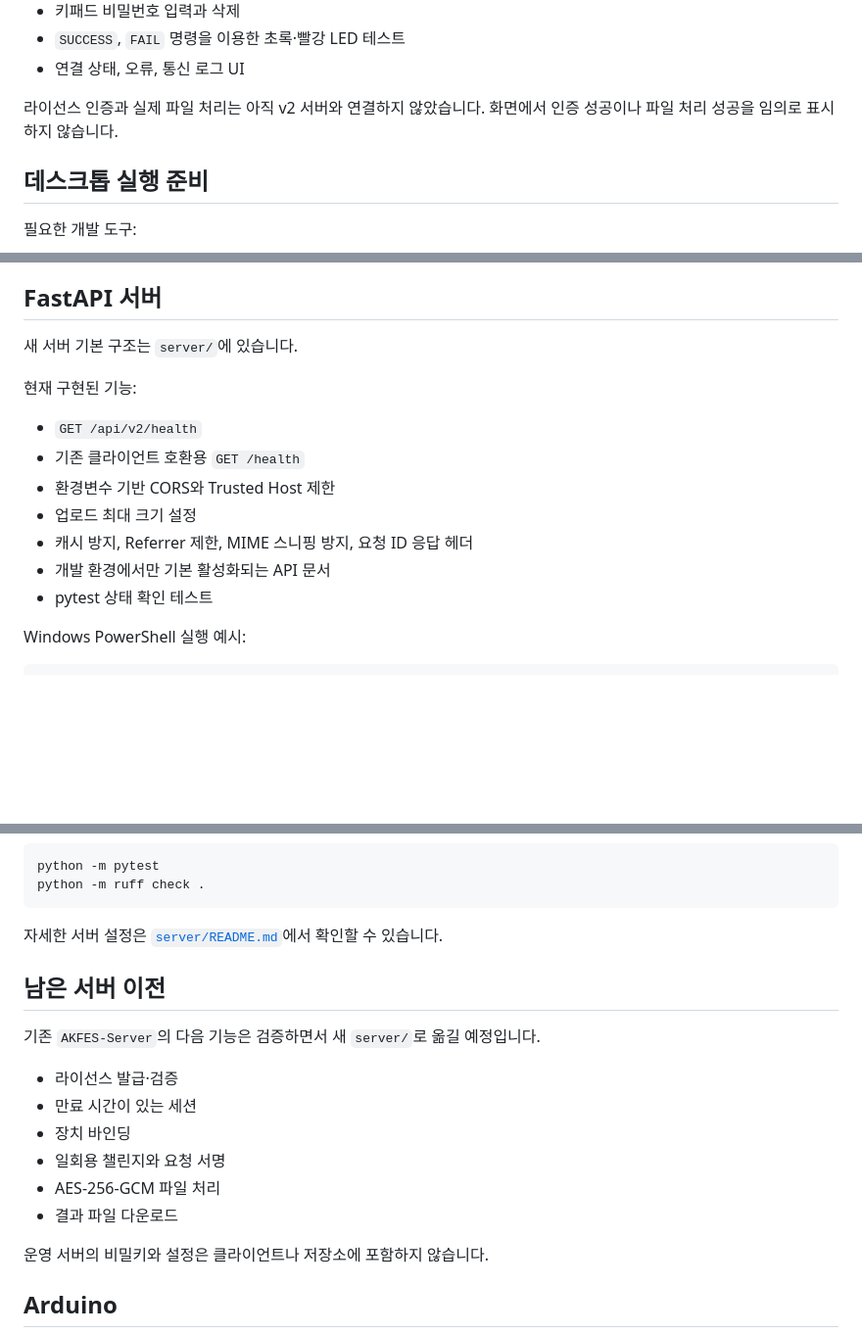
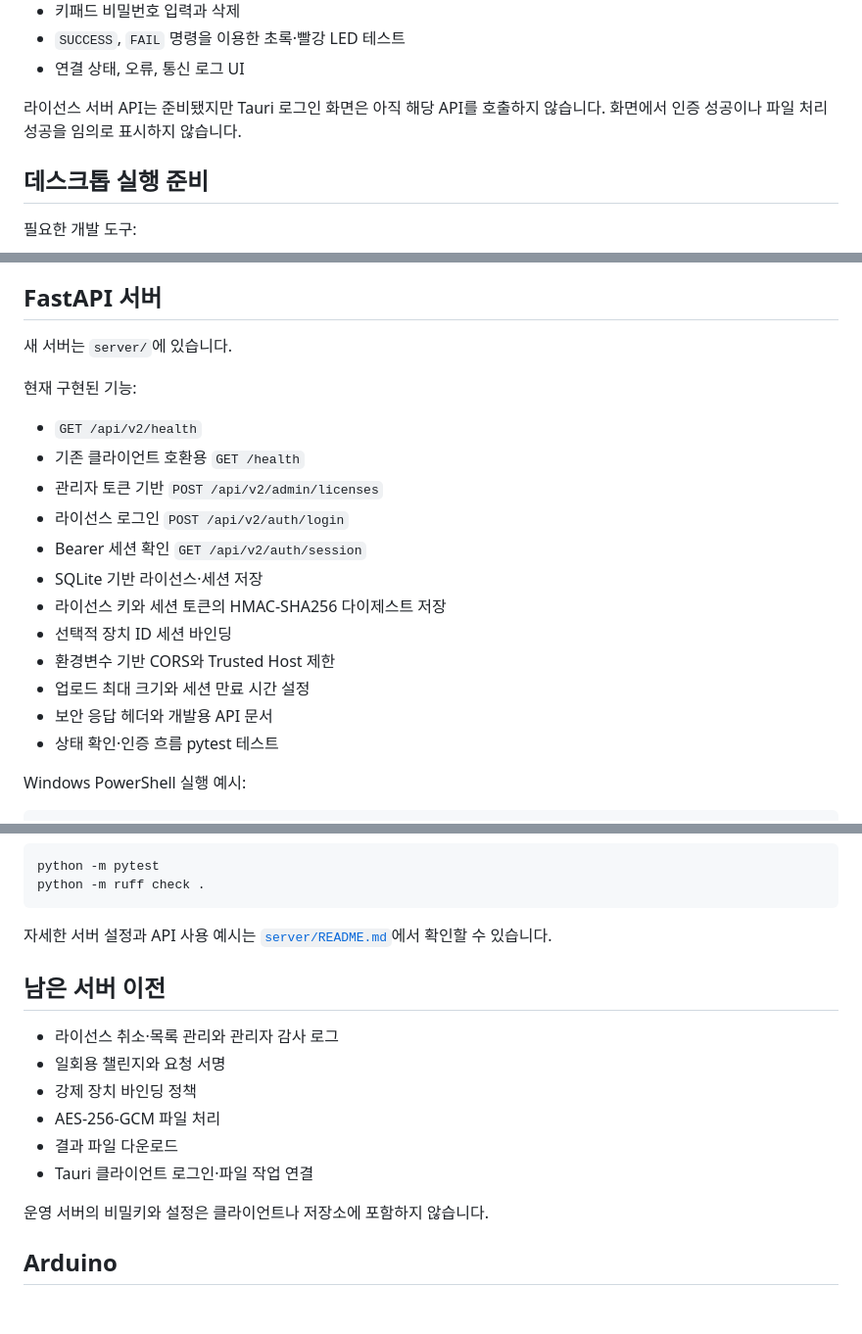
Before and after one commit to Smarttiger2338/AKFES-APP, a Markdown page: README.md, 3 parts joined by grey strips. Shown at 98% size. Rendered like a GitHub page; blank space fills up the shorter version.

Commit message:
Update README for license authentication flow

````diff
--- a/README.md
+++ b/README.md
@@ -40,7 +40,7 @@ AKFES-APP/
 - `SUCCESS`, `FAIL` 명령을 이용한 초록·빨강 LED 테스트
 - 연결 상태, 오류, 통신 로그 UI
 
-라이선스 인증과 실제 파일 처리는 아직 v2 서버와 연결하지 않았습니다. 화면에서 인증 성공이나 파일 처리 성공을 임의로 표시하지 않습니다.
+라이선스 서버 API는 준비됐지만 Tauri 로그인 화면은 아직 해당 API를 호출하지 않습니다. 화면에서 인증 성공이나 파일 처리 성공을 임의로 표시하지 않습니다.
 
 ## 데스크톱 실행 준비
 
@@ -73,17 +73,22 @@ npm run desktop:build
 
 ## FastAPI 서버
 
-새 서버 기본 구조는 `server/`에 있습니다.
+새 서버는 `server/`에 있습니다.
 
 현재 구현된 기능:
 
 - `GET /api/v2/health`
 - 기존 클라이언트 호환용 `GET /health`
+- 관리자 토큰 기반 `POST /api/v2/admin/licenses`
+- 라이선스 로그인 `POST /api/v2/auth/login`
+- Bearer 세션 확인 `GET /api/v2/auth/session`
+- SQLite 기반 라이선스·세션 저장
+- 라이선스 키와 세션 토큰의 HMAC-SHA256 다이제스트 저장
+- 선택적 장치 ID 세션 바인딩
 - 환경변수 기반 CORS와 Trusted Host 제한
-- 업로드 최대 크기 설정
-- 캐시 방지, Referrer 제한, MIME 스니핑 방지, 요청 ID 응답 헤더
-- 개발 환경에서만 기본 활성화되는 API 문서
-- pytest 상태 확인 테스트
+- 업로드 최대 크기와 세션 만료 시간 설정
+- 보안 응답 헤더와 개발용 API 문서
+- 상태 확인·인증 흐름 pytest 테스트
 
 Windows PowerShell 실행 예시:
 
@@ -103,18 +108,16 @@ python -m pytest
 python -m ruff check .
 ```
 
-자세한 서버 설정은 [`server/README.md`](server/README.md)에서 확인할 수 있습니다.
+자세한 서버 설정과 API 사용 예시는 [`server/README.md`](server/README.md)에서 확인할 수 있습니다.
 
 ## 남은 서버 이전
 
-기존 `AKFES-Server`의 다음 기능은 검증하면서 새 `server/`로 옮길 예정입니다.
-
-- 라이선스 발급·검증
-- 만료 시간이 있는 세션
-- 장치 바인딩
+- 라이선스 취소·목록 관리와 관리자 감사 로그
 - 일회용 챌린지와 요청 서명
+- 강제 장치 바인딩 정책
 - AES-256-GCM 파일 처리
 - 결과 파일 다운로드
+- Tauri 클라이언트 로그인·파일 작업 연결
 
 운영 서버의 비밀키와 설정은 클라이언트나 저장소에 포함하지 않습니다.
 
````
Also changed, not shown: other parts of README.md (+1 -1 lines).
